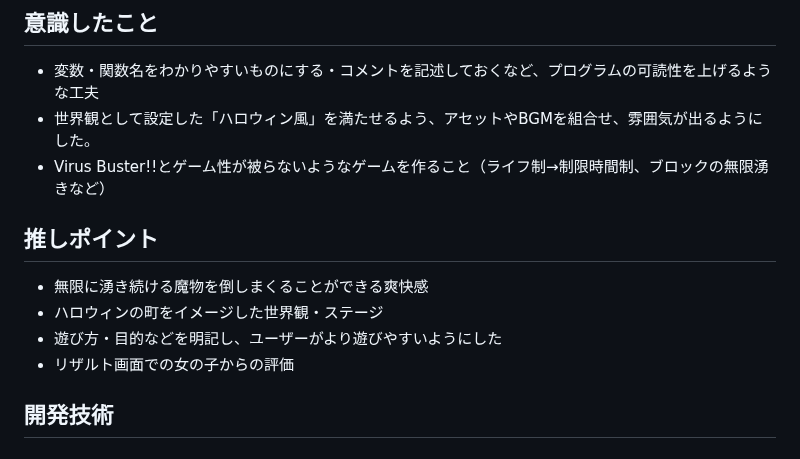
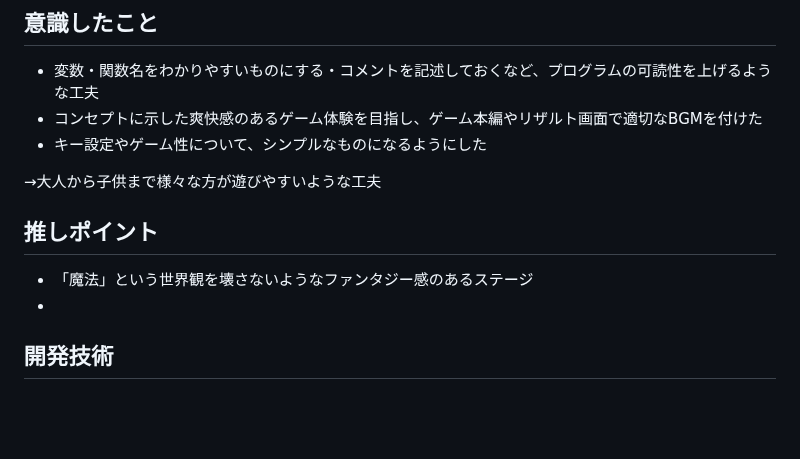
Before and after one commit to TakumiShinya/Portfolio, a Markdown page: Last Attack!!/README.md, the part around the change. GitHub-like rendering; blank space fills up the shorter version.

```diff
--- a/Last Attack!!/README.md
+++ b/Last Attack!!/README.md
@@ -89,15 +89,15 @@ https://unityroom.com/games/last_attack_unity1week
 
 ## 意識したこと
 - 変数・関数名をわかりやすいものにする・コメントを記述しておくなど、プログラムの可読性を上げるような工夫
-- 世界観として設定した「ハロウィン風」を満たせるよう、アセットやBGMを組合せ、雰囲気が出るようにした。
-- Virus Buster!!とゲーム性が被らないようなゲームを作ること（ライフ制→制限時間制、ブロックの無限湧きなど）
+- コンセプトに示した爽快感のあるゲーム体験を目指し、ゲーム本編やリザルト画面で適切なBGMを付けた
+- キー設定やゲーム性について、シンプルなものになるようにした
+
+→大人から子供まで様々な方が遊びやすいような工夫
 
 ## 推しポイント
 
-- 無限に湧き続ける魔物を倒しまくることができる爽快感
-- ハロウィンの町をイメージした世界観・ステージ
-- 遊び方・目的などを明記し、ユーザーがより遊びやすいようにした
-- リザルト画面での女の子からの評価
+- 「魔法」という世界観を壊さないようなファンタジー感のあるステージ
+-
 
 ## 開発技術
 ### プログラミング言語
```
